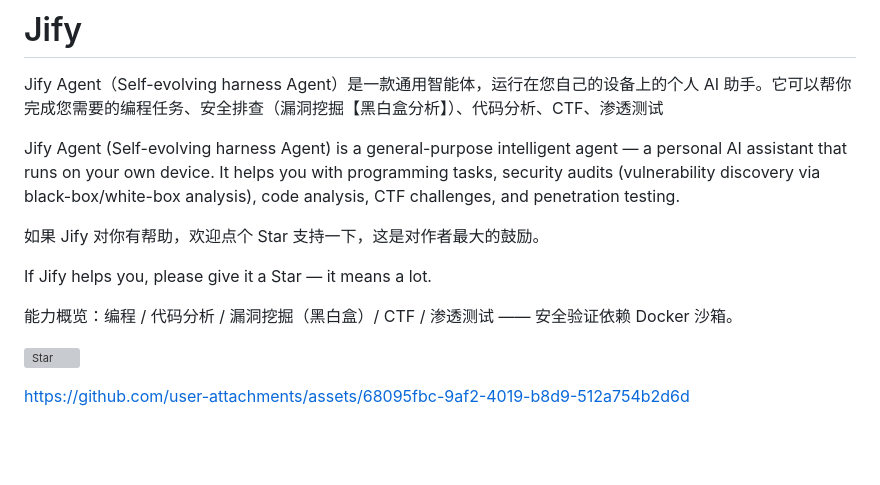
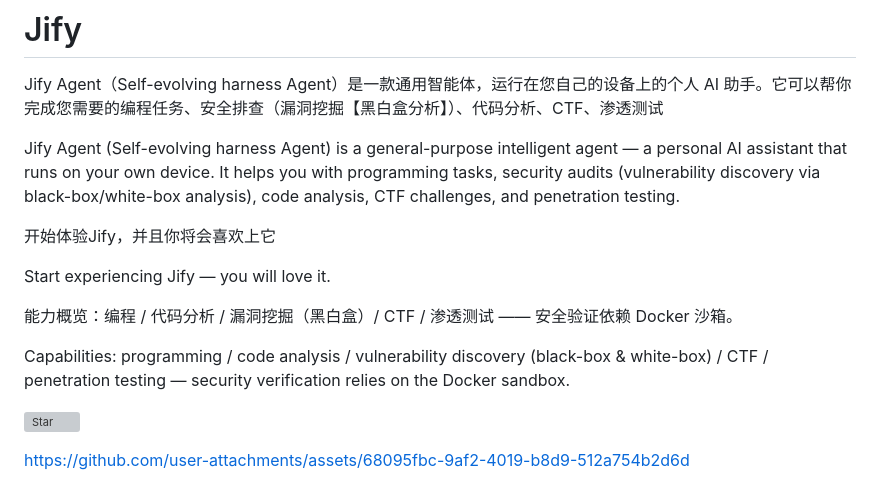
Before and after one commit to s1mple-top/Jify, a Markdown page: README.md, the part around the change. Rendered like a GitHub page; blank space fills up the shorter version; grey boxes are pictures that could not be loaded.

```diff
--- a/README.md
+++ b/README.md
@@ -4,11 +4,13 @@ Jify Agent（Self-evolving harness Agent）是一款通用智能体，运行在
 
 Jify Agent (Self-evolving harness Agent) is a general-purpose intelligent agent — a personal AI assistant that runs on your own device. It helps you with programming tasks, security audits (vulnerability discovery via black-box/white-box analysis), code analysis, CTF challenges, and penetration testing.
 
-如果 Jify 对你有帮助，欢迎点个 Star 支持一下，这是对作者最大的鼓励。
+开始体验Jify，并且你将会喜欢上它
 
-If Jify helps you, please give it a Star — it means a lot.
+Start experiencing Jify — you will love it.
 
 能力概览：编程 / 代码分析 / 漏洞挖掘（黑白盒）/ CTF / 渗透测试 —— 安全验证依赖 Docker 沙箱。
+
+Capabilities: programming / code analysis / vulnerability discovery (black-box & white-box) / CTF / penetration testing — security verification relies on the Docker sandbox.
 
 [![Star](https://img.shields.io/github/stars/s1mple-top/Jify?style=social)](https://github.com/s1mple-top/Jify)
 
```
